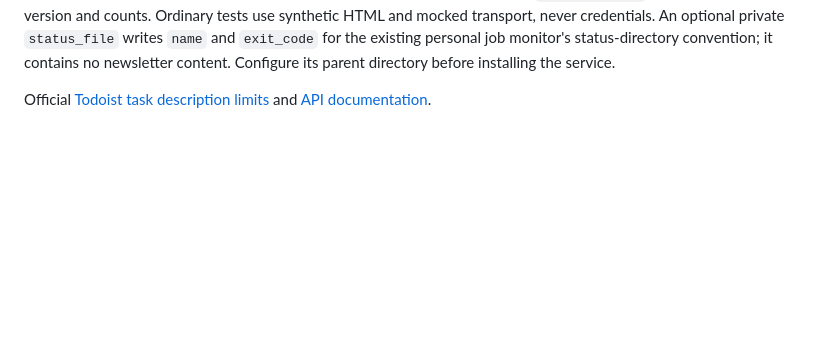
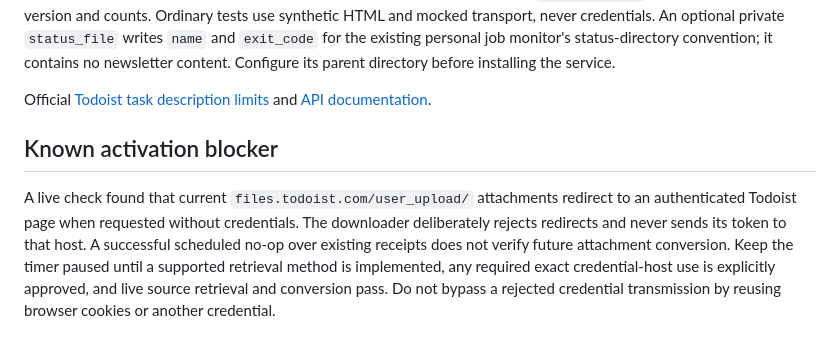
Before and after one commit to rpembry/starforge-workbench, a Markdown page: docs/newsletter-inline.md, the part around the change. Drawn GitHub-style; blank space fills up the shorter version.

Commit message:
Document live attachment retrieval activation blocker

```diff
--- a/docs/newsletter-inline.md
+++ b/docs/newsletter-inline.md
@@ -105,3 +105,14 @@ content. Configure its parent directory before installing the service.
 
 Official [Todoist task description limits](https://www.todoist.com/help/todoist/features/add-a-task-description-in-todoist-rOryWIHn)
 and [API documentation](https://developer.todoist.com/api/v1/).
+
+## Known activation blocker
+
+A live check found that current `files.todoist.com/user_upload/` attachments
+redirect to an authenticated Todoist page when requested without credentials.
+The downloader deliberately rejects redirects and never sends its token to that
+host. A successful scheduled no-op over existing receipts does not verify future
+attachment conversion. Keep the timer paused until a supported retrieval method
+is implemented, any required exact credential-host use is explicitly approved,
+and live source retrieval and conversion pass. Do not bypass a rejected
+credential transmission by reusing browser cookies or another credential.
```
